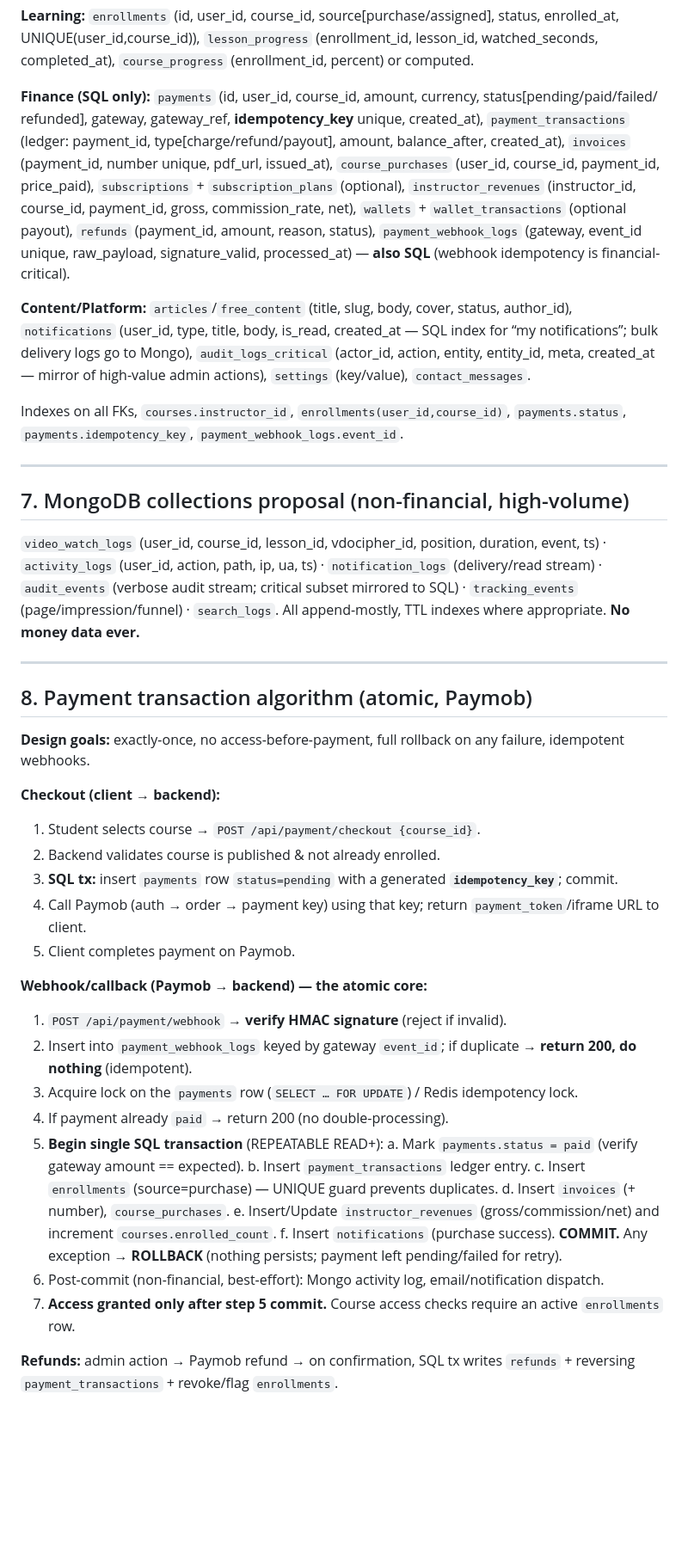
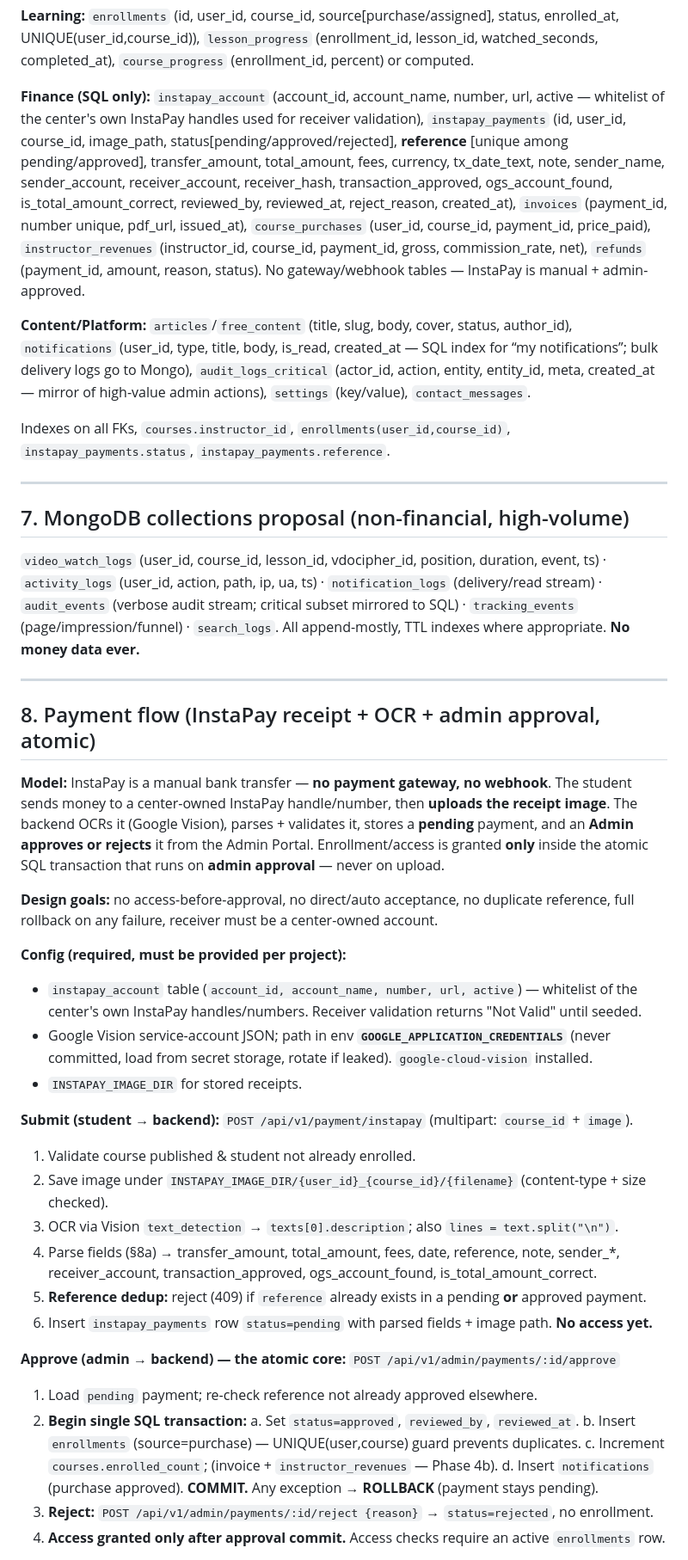
Before and after one commit to mubarmijonline/Baytara, a Markdown page: docs/PROJECT_PLAN.md, the part around one of its changes. Shown at 86% size. Rendered like a GitHub page; blank space fills up the shorter version.

```diff
--- a/docs/PROJECT_PLAN.md
+++ b/docs/PROJECT_PLAN.md
@@ -146,22 +150,23 @@ FK, `category_id` FK, duration, status[draft/published/unpublished], enrolled_co
 UNIQUE(user_id,course_id)), `lesson_progress` (enrollment_id, lesson_id, watched_seconds, completed_at),
 `course_progress` (enrollment_id, percent) or computed.
 
-**Finance (SQL only):** `payments` (id, user_id, course_id, amount, currency, status[pending/paid/failed/
-refunded], gateway, gateway_ref, **idempotency_key** unique, created_at), `payment_transactions` (ledger:
-payment_id, type[charge/refund/payout], amount, balance_after, created_at), `invoices` (payment_id,
-number unique, pdf_url, issued_at), `course_purchases` (user_id, course_id, payment_id, price_paid),
-`subscriptions` + `subscription_plans` (optional), `instructor_revenues` (instructor_id, course_id,
-payment_id, gross, commission_rate, net), `wallets` + `wallet_transactions` (optional payout),
-`refunds` (payment_id, amount, reason, status), `payment_webhook_logs` (gateway, event_id unique,
-raw_payload, signature_valid, processed_at) — **also SQL** (webhook idempotency is financial-critical).
+**Finance (SQL only):** `instapay_account` (account_id, account_name, number, url, active — whitelist of
+the center's own InstaPay handles used for receiver validation), `instapay_payments` (id, user_id,
+course_id, image_path, status[pending/approved/rejected], **reference** [unique among pending/approved],
+transfer_amount, total_amount, fees, currency, tx_date_text, note, sender_name, sender_account,
+receiver_account, receiver_hash, transaction_approved, ogs_account_found, is_total_amount_correct,
+reviewed_by, reviewed_at, reject_reason, created_at), `invoices` (payment_id, number unique, pdf_url,
+issued_at), `course_purchases` (user_id, course_id, payment_id, price_paid), `instructor_revenues`
+(instructor_id, course_id, payment_id, gross, commission_rate, net), `refunds` (payment_id, amount,
+reason, status). No gateway/webhook tables — InstaPay is manual + admin-approved.
 
 **Content/Platform:** `articles`/`free_content` (title, slug, body, cover, status, author_id),
 `notifications` (user_id, type, title, body, is_read, created_at — SQL index for “my notifications”;
 bulk delivery logs go to Mongo), `audit_logs_critical` (actor_id, action, entity, entity_id, meta,
 created_at — mirror of high-value admin actions), `settings` (key/value), `contact_messages`.
 
-Indexes on all FKs, `courses.instructor_id`, `enrollments(user_id,course_id)`, `payments.status`,
-`payments.idempotency_key`, `payment_webhook_logs.event_id`.
+Indexes on all FKs, `courses.instructor_id`, `enrollments(user_id,course_id)`,
+`instapay_payments.status`, `instapay_payments.reference`.
 
 ---
 
@@ -175,32 +180,41 @@ Indexes on all FKs, `courses.instructor_id`, `enrollments(user_id,course_id)`, `
 
 ---
 
-## 8. Payment transaction algorithm (atomic, Paymob)
+## 8. Payment flow (InstaPay receipt + OCR + admin approval, atomic)
 
-**Design goals:** exactly-once, no access-before-payment, full rollback on any failure, idempotent webhooks.
+**Model:** InstaPay is a manual bank transfer — **no payment gateway, no webhook**. The student
+sends money to a center-owned InstaPay handle/number, then **uploads the receipt image**. The
+backend OCRs it (Google Vision), parses + validates it, stores a **pending** payment, and an
+**Admin approves or rejects** it from the Admin Portal. Enrollment/access is granted **only**
+inside the atomic SQL transaction that runs on **admin approval** — never on upload.
 
-**Checkout (client → backend):**
-1. Student selects course → `POST /api/payment/checkout {course_id}`.
-2. Backend validates course is published & not already enrolled.
-3. **SQL tx:** insert `payments` row `status=pending` with a generated **`idempotency_key`**; commit.
-4. Call Paymob (auth → order → payment key) using that key; return `payment_token`/iframe URL to client.
-5. Client completes payment on Paymob.
+**Design goals:** no access-before-approval, no direct/auto acceptance, no duplicate reference,
+full rollback on any failure, receiver must be a center-owned account.
 
-**Webhook/callback (Paymob → backend) — the atomic core:**
-1. `POST /api/payment/webhook` → **verify HMAC signature** (reject if invalid).
-2. Insert into `payment_webhook_logs` keyed by gateway `event_id`; if duplicate → **return 200, do nothing** (idempotent).
-3. Acquire lock on the `payments` row (`SELECT … FOR UPDATE`) / Redis idempotency lock.
-4. If payment already `paid` → return 200 (no double-processing).
-5. **Begin single SQL transaction** (REPEATABLE READ+):
-   a. Mark `payments.status = paid` (verify gateway amount == expected).
-   b. Insert `payment_transactions` ledger entry.
-   c. Insert `enrollments` (source=purchase) — UNIQUE guard prevents duplicates.
-   d. Insert `invoices` (+ number), `course_purchases`.
-   e. Insert/Update `instructor_revenues` (gross/commission/net) and increment `courses.enrolled_count`.
-   f. Insert `notifications` (purchase success).
-   **COMMIT.** Any exception → **ROLLBACK** (nothing persists; payment left pending/failed for retry).
-6. Post-commit (non-financial, best-effort): Mongo activity log, email/notification dispatch.
-7. **Access granted only after step 5 commit.** Course access checks require an active `enrollments` row.
+**Config (required, must be provided per project):**
+- `instapay_account` table (`account_id, account_name, number, url, active`) — whitelist of the
+  center's own InstaPay handles/numbers. Receiver validation returns "Not Valid" until seeded.
+- Google Vision service-account JSON; path in env **`GOOGLE_APPLICATION_CREDENTIALS`** (never
+  committed, load from secret storage, rotate if leaked). `google-cloud-vision` installed.
+- `INSTAPAY_IMAGE_DIR` for stored receipts.
 
-**Refunds:** admin action → Paymob refund → on confirmation, SQL tx writes `refunds` + reversing
-`payment_transactions` + revoke/flag `enrollments`.
+**Submit (student → backend):** `POST /api/v1/payment/instapay` (multipart: `course_id` + `image`).
+1. Validate course published & student not already enrolled.
+2. Save image under `INSTAPAY_IMAGE_DIR/{user_id}_{course_id}/{filename}` (content-type + size checked).
+3. OCR via Vision `text_detection` → `texts[0].description`; also `lines = text.split("\n")`.
+4. Parse fields (§8a) → transfer_amount, total_amount, fees, date, reference, note, sender_*,
+   receiver_account, transaction_approved, ogs_account_found, is_total_amount_correct.
+5. **Reference dedup:** reject (409) if `reference` already exists in a pending **or** approved payment.
+6. Insert `instapay_payments` row `status=pending` with parsed fields + image path. **No access yet.**
+
+**Approve (admin → backend) — the atomic core:** `POST /api/v1/admin/payments/:id/approve`
+1. Load `pending` payment; re-check reference not already approved elsewhere.
+2. **Begin single SQL transaction:**
+   a. Set `status=approved`, `reviewed_by`, `reviewed_at`.
+   b. Insert `enrollments` (source=purchase) — UNIQUE(user,course) guard prevents duplicates.
+   c. Increment `courses.enrolled_count`; (invoice + `instructor_revenues` — Phase 4b).
+   d. Insert `notifications` (purchase approved).
+   **COMMIT.** Any exception → **ROLLBACK** (payment stays pending).
+3. **Reject:** `POST /api/v1/admin/payments/:id/reject {reason}` → `status=rejected`, no enrollment.
+4. **Access granted only after approval commit.** Access checks require an active `enrollments` row.
+
```
Also changed, not shown: other parts of docs/PROJECT_PLAN.md (+56 -14 lines), MILESTONES.md (+8 -5 lines).
